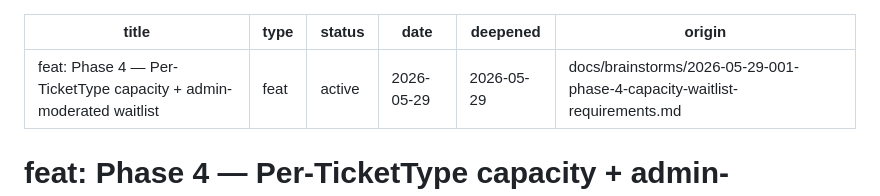
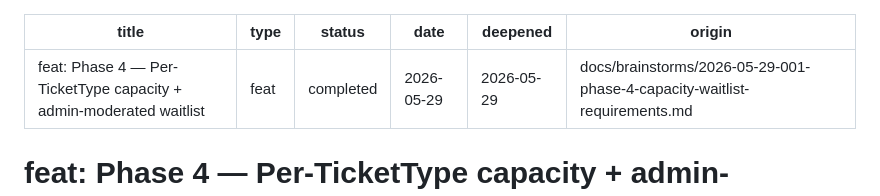
Before and after one commit to azaz101hassan/organizer-hub, a Markdown page: docs/plans/2026-05-29-001-feat-phase-4-capacity-waitlist-plan.md, the part around the change. Drawn GitHub-style.

Commit message:
docs: mark Phase 4 capacity+waitlist plan completed
- flip plan frontmatter and overview status from active to completed after U13 (Phase E) wrap-up landed

```diff
--- a/docs/plans/2026-05-29-001-feat-phase-4-capacity-waitlist-plan.md
+++ b/docs/plans/2026-05-29-001-feat-phase-4-capacity-waitlist-plan.md
@@ -1,7 +1,7 @@
 ---
 title: "feat: Phase 4 — Per-TicketType capacity + admin-moderated waitlist"
 type: feat
-status: active
+status: completed
 date: 2026-05-29
 deepened: 2026-05-29
 origin: docs/brainstorms/2026-05-29-001-phase-4-capacity-waitlist-requirements.md
```
